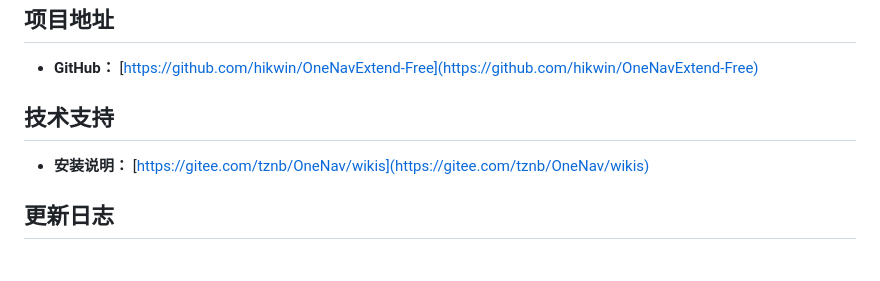
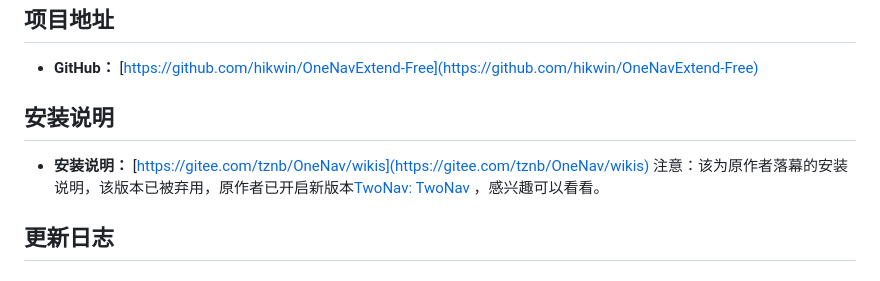
Before and after one commit to hikwin/OneNavExtend-Free, a Markdown page: README.md, the part around the change. Rendered like a GitHub page.

Commit message:
修改文档

```diff
--- a/README.md
+++ b/README.md
@@ -71,9 +71,12 @@ OneNav Free 是基于落幕的OneNav Extend的免费版，拓展并修复了部
 
 - **GitHub：** [https://github.com/hikwin/OneNavExtend-Free](https://github.com/hikwin/OneNavExtend-Free)
 
-## 技术支持
+## 安装说明
 
 - **安装说明：** [https://gitee.com/tznb/OneNav/wikis](https://gitee.com/tznb/OneNav/wikis)
+注意：该为原作者落幕的安装说明，该版本已被弃用，原作者已开启新版本[TwoNav: TwoNav ](https://gitee.com/tznb/TwoNav)，感兴趣可以看看。
+
+
 
 ## 更新日志
 
```
